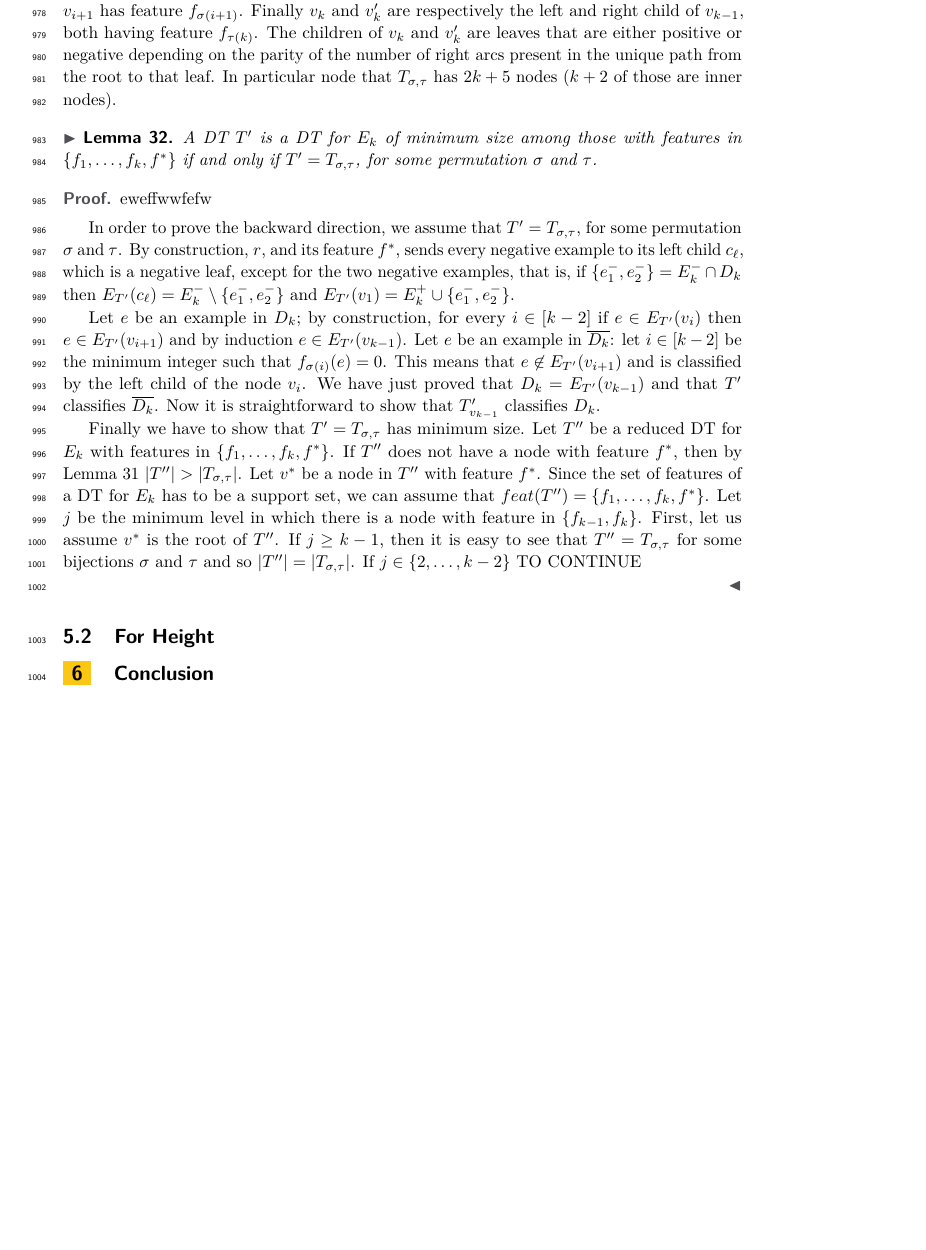
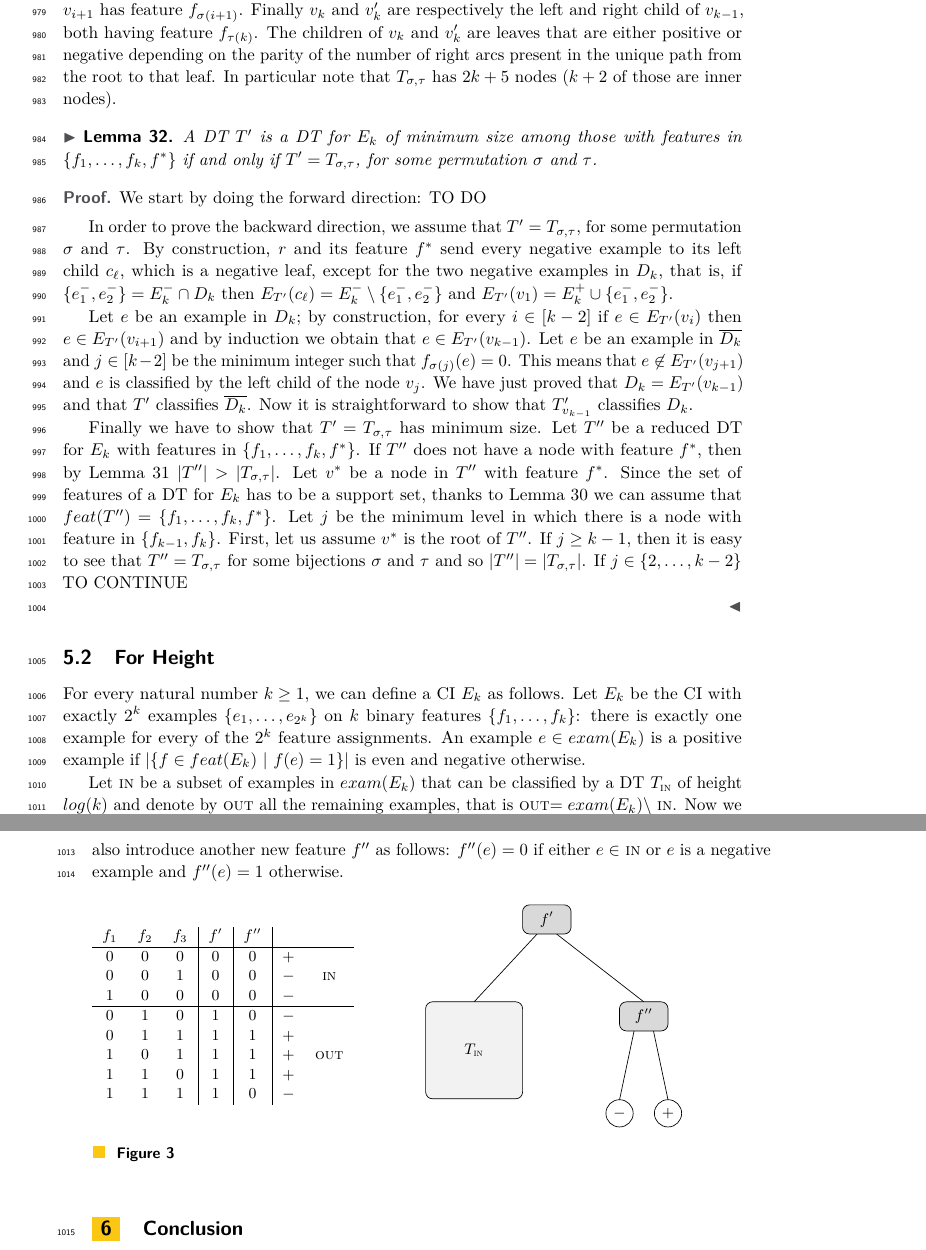
Before and after one commit to GiacomoPaesani/Decision-Trees, a LaTeX paper (main-TW.tex): part of page 26 of 28 before the commit and two parts of pages 26 and 27 of 29 after it, the two joined at a grey line, cut so that both start at the same text, the shorter picture padded with empty space. Compiled offline with pdfLaTeX.

Commit message:
small progress

```diff
--- a/main-TW.tex
+++ b/main-TW.tex
@@ -2290,23 +2290,21 @@ In order to prove the backward direction, we assume that $T$ is a reduced and co
 \end{proof}
 
 Let $\sigma$ be any bijection of the set $[k-2]$ and $\tau$ be any of the two bijections of the set $\{k-1,k\}$ and (arbitrarily) define $\sigma(k-1)=\tau(k-1)$. Let us describe a DT $T_{\sigma,\tau}$ as follows. The root of $r$ has feature $f^*$. The left child of $r$ is a negative leaf and the right child $v_1$ has feature $f_{\sigma(1)}$. For every $i\in [k-2]$, the left child of $v_i$ is a positive leaf and the right child $v_{i+1}$ has feature $f_{\sigma(i+1)}$. Finally $v_k$ and $v'_k$ are respectively the left and right child of $v_{k-1}$, both having feature $f_{\tau(k)}$. The children of $v_k$ and $v'_k$ are leaves that are either positive or negative depending on the parity of the number of right arcs present in the unique path from the root to that leaf.
-In particular node that $T_{\sigma,\tau}$ has $2k+5$ nodes ($k+2$ of those are inner nodes).
+In particular note that $T_{\sigma,\tau}$ has $2k+5$ nodes ($k+2$ of those are inner nodes).
 
 \begin{lemma}\label{lem:emss}
 A DT $T'$ is a DT for $E_k$ of minimum size among those with features in $\{f_1,\ldots,f_k,f^*\}$ if and only if $T'=T_{\sigma,\tau}$, for some permutation $\sigma$ and $\tau$.
 \end{lemma}
 
 \begin{proof}
-eweffwwfefw
-
-
+We start by doing the forward direction: TO DO
 
 \smallskip
-In order to prove the backward direction, we assume that $T'=T_{\sigma,\tau}$, for some permutation $\sigma$ and $\tau$. By construction, $r$, and its feature $f^*$, sends every negative example to its left child $c_\ell$, which is a negative leaf, except for the two negative examples, that is, if $\{e_1^-,e_2^-\}=E^-_k\cap D_k$ then $E_{T'}(c_\ell)=E^-_k\setminus \{e_1^-,e_2^-\}$ and $E_{T'}(v_1)=E^+_k\cup \{e_1^-,e_2^-\}$.
-
-Let $e$ be an example in $D_k$; by construction, for every $i\in [k-2]$ if $e\in  E_{T'}(v_i)$ then $e\in E_{T'}(v_{i+1})$ and by induction $e\in E_{T'}(v_{k-1})$. Let $e$ be an example in $\overline{D_k}$: let $i\in [k-2]$ be the minimum integer such that $f_{\sigma(i)}(e)=0$. This means that $e\not\in E_{T'}(v_{i+1})$ and is classified by the left child of the node $v_i$. We have just proved that $D_k=E_{T'}(v_{k-1})$ and that $T'$ classifies $\overline{D_k}$. Now it is straightforward to show that $T'_{v_{k-1}}$ classifies $D_k$.
-
-Finally we have to show that $T'=T_{\sigma,\tau}$ has minimum size. Let $T''$ be a reduced DT for $E_k$ with features in $\{f_1,\ldots,f_k,f^*\}$. If $T''$ does not have a node with feature $f^*$, then by Lemma~\ref{lem:omss} $|T''|>|T_{\sigma,\tau}|$. Let $v^*$ be a node in $T''$ with feature $f^*$. Since the set of features of a DT for $E_k$ has to be a support set, we can assume that $feat(T'')=\{f_1,\ldots,f_k,f^*\}$. Let $j$ be the minimum level in which there is a node with feature in $\{f_{k-1},f_k\}$. First, let us assume $v^*$ is the root of $T''$. If $j\geq k-1$, then it is easy to see that $T''=T_{\sigma,\tau}$ for some bijections $\sigma$ and $\tau$ and so $|T''|=|T_{\sigma,\tau}|$. If $j\in \{2,\ldots,k-2\}$ TO CONTINUE
+In order to prove the backward direction, we assume that $T'=T_{\sigma,\tau}$, for some permutation $\sigma$ and $\tau$. By construction, $r$ and its feature $f^*$ send every negative example to its left child $c_\ell$, which is a negative leaf, except for the two negative examples in $D_k$, that is, if $\{e_1^-,e_2^-\}=E^-_k\cap D_k$ then $E_{T'}(c_\ell)=E^-_k\setminus \{e_1^-,e_2^-\}$ and $E_{T'}(v_1)=E^+_k\cup \{e_1^-,e_2^-\}$.
+
+Let $e$ be an example in $D_k$; by construction, for every $i\in [k-2]$ if $e\in  E_{T'}(v_i)$ then $e\in E_{T'}(v_{i+1})$ and by induction we obtain that $e\in E_{T'}(v_{k-1})$. Let $e$ be an example in $\overline{D_k}$ and $j\in [k-2]$ be the minimum integer such that $f_{\sigma(j)}(e)=0$. This means that $e\not\in E_{T'}(v_{j+1})$ and $e$ is classified by the left child of the node $v_j$. We have just proved that $D_k=E_{T'}(v_{k-1})$ and that $T'$ classifies $\overline{D_k}$. Now it is straightforward to show that $T'_{v_{k-1}}$ classifies $D_k$.
+
+Finally we have to show that $T'=T_{\sigma,\tau}$ has minimum size. Let $T''$ be a reduced DT for $E_k$ with features in $\{f_1,\ldots,f_k,f^*\}$. If $T''$ does not have a node with feature $f^*$, then by Lemma~\ref{lem:omss} $|T''|>|T_{\sigma,\tau}|$. Let $v^*$ be a node in $T''$ with feature $f^*$. Since the set of features of a DT for $E_k$ has to be a support set, thanks to Lemma~\ref{lem:umss} we can assume that $feat(T'')=\{f_1,\ldots,f_k,f^*\}$. Let $j$ be the minimum level in which there is a node with feature in $\{f_{k-1},f_k\}$. First, let us assume $v^*$ is the root of $T''$. If $j\geq k-1$, then it is easy to see that $T''=T_{\sigma,\tau}$ for some bijections $\sigma$ and $\tau$ and so $|T''|=|T_{\sigma,\tau}|$. If $j\in \{2,\ldots,k-2\}$ TO CONTINUE
 
 
 
@@ -2318,6 +2316,58 @@ Finally we have to show that $T'=T_{\sigma,\tau}$ has minimum size. Let $T''$ be
 
 
 \subsection{For Height}
+
+For every natural number $k\geq 1$, we can define a CI $E_k$ as follows. Let $E_k$ be the CI with exactly $2^k$ examples $\{e_1,\ldots,e_{2^k}\}$ on $k$ binary features $\{f_1,\ldots,f_k\}$: there is exactly one example for every of the $2^k$ feature assignments.
+An example $e\in exam(E_k)$ is a positive example if $|\{f\in feat(E_k)~|~f(e)=1\}|$ is even and negative otherwise.
+
+Let {\sc in} be a subset of examples in $exam(E_k)$ that can be classified by a DT $T_\text{{\sc in}}$ of height $log(k)$ and denote by {\sc out} all the remaining examples, that is {\sc out}$=exam(E_k)\setminus$ {\sc in}. Now we are ready to define a new feature $f'$ follows:$f'(e)=0$ if $e\in$~{\sc in} and $f'(e)=1$ otherwise. We also introduce another new feature $f''$ as follows: $f''(e)=0$ if either $e\in$~{\sc in} or $e$ is a negative example and $f''(e)=1$ otherwise.
+
+
+
+
+
+
+
+\begin{figure}[h]
+\small
+\begin{minipage}{0.33\linewidth}
+\centering
+\begin{tabular}{ccc|c|c|cc}
+$f_1$ & $f_2$ & $f_3$ & $f'$ & $f''$ &\\
+\hline
+$0$ & $0$ & $0$ & $0$ & $0$ & $+$ \\
+$0$ & $0$ & $1$ & $0$ & $0$ & $-$ & {\sc in}\\
+$1$ & $0$ & $0$ & $0$ & $0$ & $-$ \\
+\hline
+$0$ & $1$ & $0$ & $1$ & $0$ & $-$ \\
+$0$ & $1$ & $1$ & $1$ & $1$ & $+$ \\
+$1$ & $0$ & $1$ & $1$ & $1$ & $+$ & {\sc out}\\
+$1$ & $1$ & $0$ & $1$ & $1$ & $+$ \\
+$1$ & $1$ & $1$ & $1$ & $0$ & $-$
+\end{tabular}
+\end{minipage}%
+\begin{minipage}{0.7\linewidth}
+\centering
+\begin{tikzpicture}[scale=1]
+\draw (0.2,1.7)--(2,0.3) (-0.2,1.7)--(-1.5,0.3) (1.8,-0.3)--(1.5,-1.72) (2.2,-0.3)--(2.5,-1.72);
+\draw[rounded corners,fill=gray!30!white] (-0.5,1.7) rectangle (0.5,2.3) {};
+\draw[rounded corners,fill=gray!30!white] (1.5,-0.3) rectangle (2.5,0.3) {};
+\draw[rounded corners,fill=gray!10!white] (-2.5,-1.7) rectangle (-0.5,0.3) {};
+\draw (1.5,-2) circle (8pt);
+\draw (2.5,-2) circle (8pt);
+\node at (0,2) {$f'$};
+\node at (2,0) {$f''$};
+\node at (-1.5,-0.7) {$T_\text{{\sc in}}$};
+\node at (1.5,-2) {$-$};
+\node at (2.5,-2) {$+$};
+\end{tikzpicture}
+\end{minipage}
+\caption{} %\label{fig:example}
+\end{figure}
+
+
+
+
 
 
 \section{Conclusion}
```
Also changed, not shown: main-TW.pdf, main-TW.tex (4 more changed lines), 4 other files.
